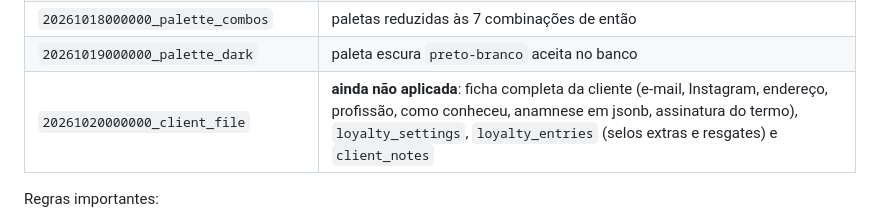
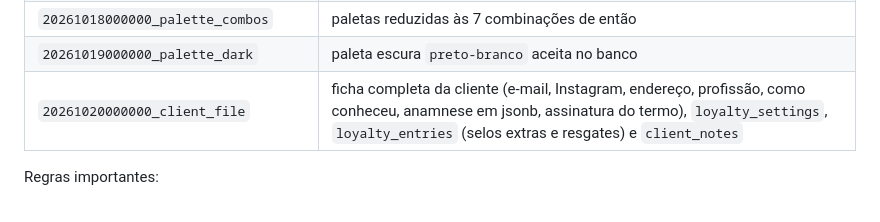
Before and after one commit to evally-crm/ikizy, a Markdown page: CONTEXTO.md, the part around the change. Drawn GitHub-style.

Commit message:
docs(contexto): migration da ficha da cliente aplicada
Co-Authored-By: Claude Opus 5.5 <noreply@anthropic.com>
Claude-Session: https://claude.ai/code/session_01BzmzJDgqYoZmS4Ct2xXEVz

```diff
--- a/CONTEXTO.md
+++ b/CONTEXTO.md
@@ -98,7 +98,7 @@ npm run build
 | `20261017000000_showcase` | `site_photos`, `showcase_items` (produtos à venda), `services.photo_id`, `get_public_photo()` |
 | `20261018000000_palette_combos` | paletas reduzidas às 7 combinações de então |
 | `20261019000000_palette_dark` | paleta escura `preto-branco` aceita no banco |
-| `20261020000000_client_file` | **ainda não aplicada**: ficha completa da cliente (e-mail, Instagram, endereço, profissão, como conheceu, anamnese em jsonb, assinatura do termo), `loyalty_settings`, `loyalty_entries` (selos extras e resgates) e `client_notes` |
+| `20261020000000_client_file` | ficha completa da cliente (e-mail, Instagram, endereço, profissão, como conheceu, anamnese em jsonb, assinatura do termo), `loyalty_settings`, `loyalty_entries` (selos extras e resgates) e `client_notes` |
 
 Regras importantes:
 - Toda tabela tem `salon_id` + RLS. Escrita de catálogo/site só `owner`/`manager`; sem assinatura ativa, escrita bloqueada (políticas restritivas).
```
